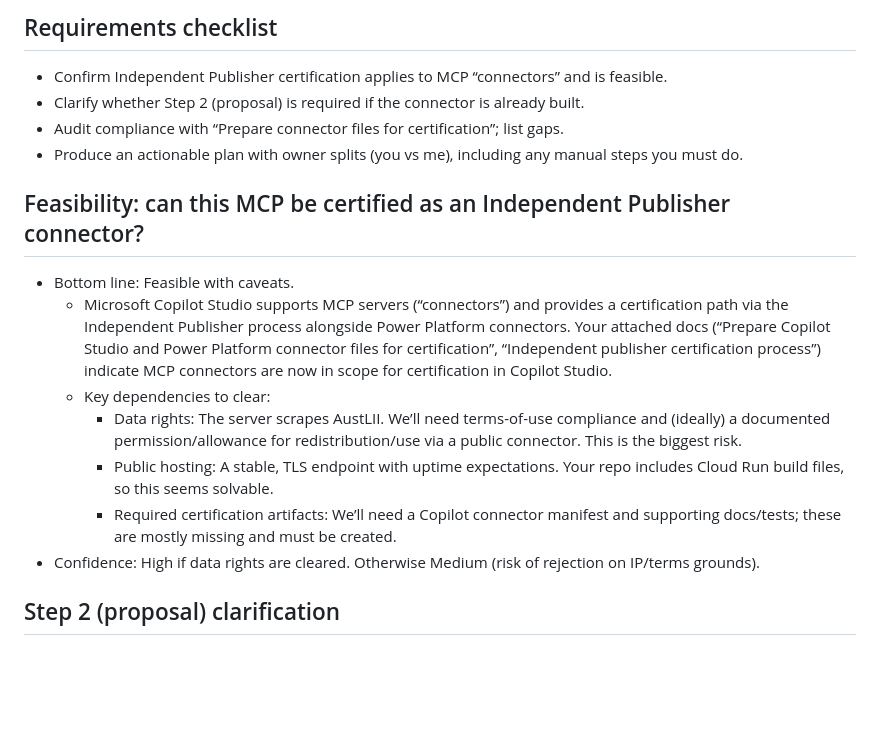
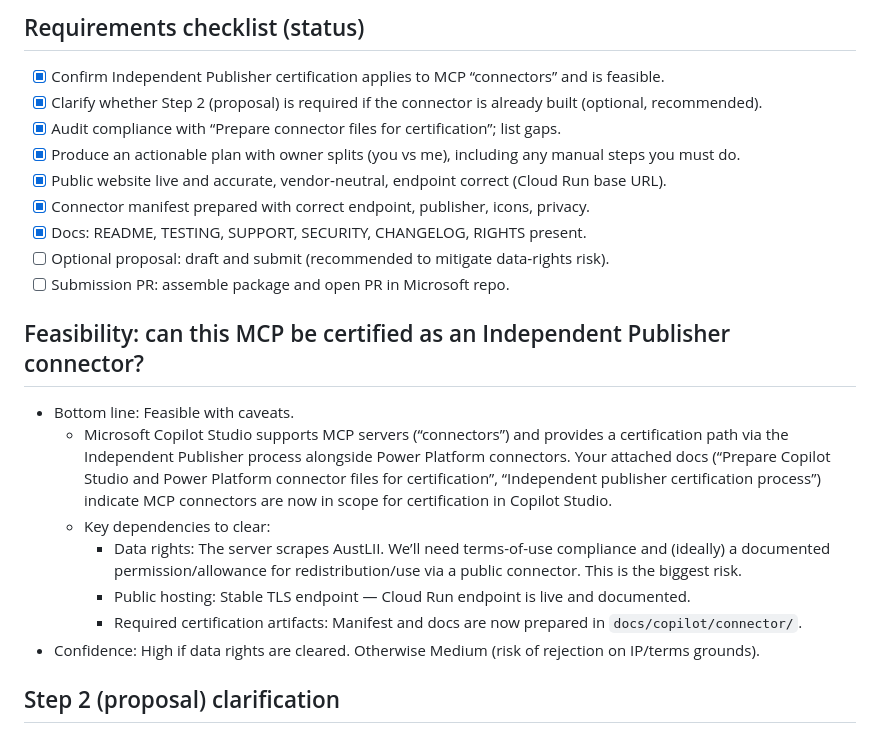
Before and after one commit to konashevich/olexi-mcp, a Markdown page: docs/copilot/Plan.md, the part around the change printed below. GitHub-like rendering; blank space fills up the shorter version.

```diff
--- a/docs/copilot/Plan.md
+++ b/docs/copilot/Plan.md
@@ -1,16 +1,21 @@
-## Requirements checklist
-- Confirm Independent Publisher certification applies to MCP “connectors” and is feasible.
-- Clarify whether Step 2 (proposal) is required if the connector is already built.
-- Audit compliance with “Prepare connector files for certification”; list gaps.
-- Produce an actionable plan with owner splits (you vs me), including any manual steps you must do.
+## Requirements checklist (status)
+- [x] Confirm Independent Publisher certification applies to MCP “connectors” and is feasible.
+- [x] Clarify whether Step 2 (proposal) is required if the connector is already built (optional, recommended).
+- [x] Audit compliance with “Prepare connector files for certification”; list gaps.
+- [x] Produce an actionable plan with owner splits (you vs me), including any manual steps you must do.
+- [x] Public website live and accurate, vendor‑neutral, endpoint correct (Cloud Run base URL).
+- [x] Connector manifest prepared with correct endpoint, publisher, icons, privacy.
+- [x] Docs: README, TESTING, SUPPORT, SECURITY, CHANGELOG, RIGHTS present.
+- [ ] Optional proposal: draft and submit (recommended to mitigate data‑rights risk).
+- [ ] Submission PR: assemble package and open PR in Microsoft repo.
 
 ## Feasibility: can this MCP be certified as an Independent Publisher connector?
 - Bottom line: Feasible with caveats.
   - Microsoft Copilot Studio supports MCP servers (“connectors”) and provides a certification path via the Independent Publisher process alongside Power Platform connectors. Your attached docs (“Prepare Copilot Studio and Power Platform connector files for certification”, “Independent publisher certification process”) indicate MCP connectors are now in scope for certification in Copilot Studio.
   - Key dependencies to clear:
     - Data rights: The server scrapes AustLII. We’ll need terms-of-use compliance and (ideally) a documented permission/allowance for redistribution/use via a public connector. This is the biggest risk.
-    - Public hosting: A stable, TLS endpoint with uptime expectations. Your repo includes Cloud Run build files, so this seems solvable.
-    - Required certification artifacts: We’ll need a Copilot connector manifest and supporting docs/tests; these are mostly missing and must be created.
+    - Public hosting: Stable TLS endpoint — Cloud Run endpoint is live and documented.
+    - Required certification artifacts: Manifest and docs are now prepared in `docs/copilot/connector/`.
 - Confidence: High if data rights are cleared. Otherwise Medium (risk of rejection on IP/terms grounds).
 
 ## Step 2 (proposal) clarification
```
Also changed, not shown: other parts of docs/copilot/Plan.md (+25 -0 lines), 1 other file.
